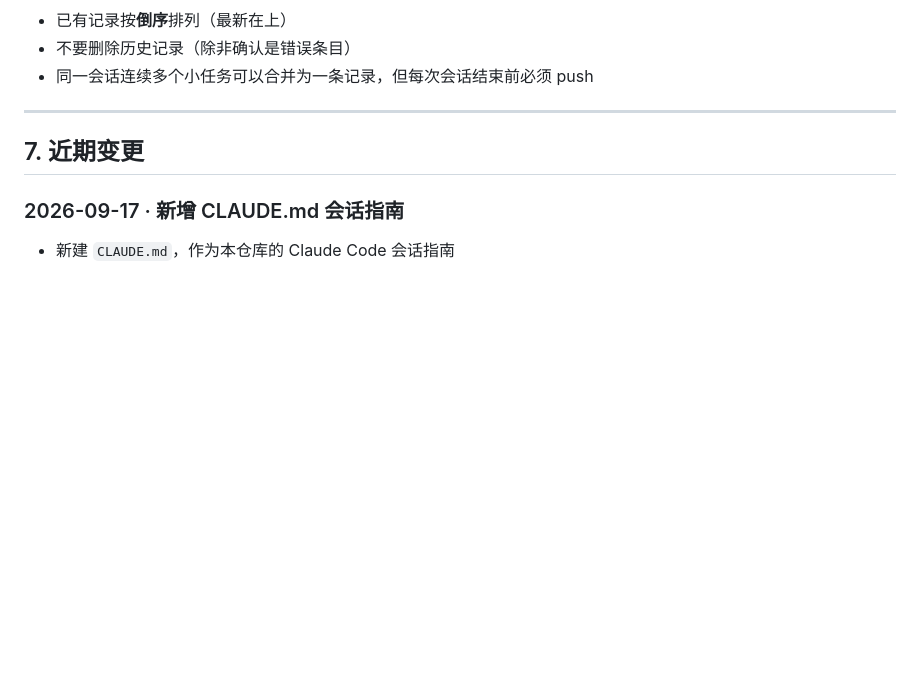
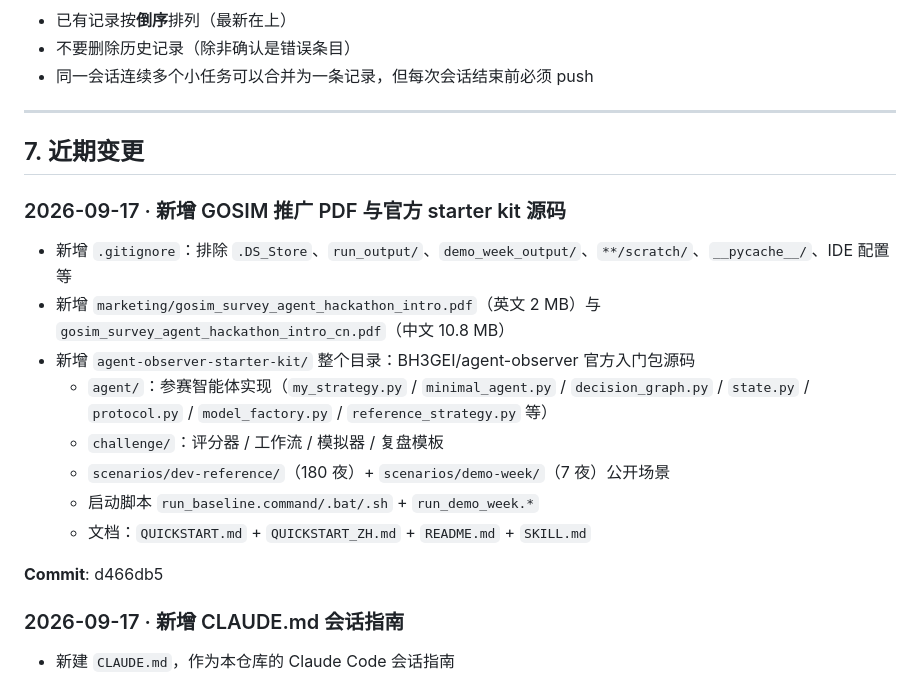
Before and after one commit to cnbison/AgentObserver, a Markdown page: CLAUDE.md, the part around the change. Rendered like a GitHub page; blank space fills up the shorter version.

Commit message:
chore: 追加 CLAUDE.md 近期变更记录（推广 PDF + starter kit）
Co-Authored-By: Claude <noreply@anthropic.com>

```diff
--- a/CLAUDE.md
+++ b/CLAUDE.md
@@ -156,6 +156,19 @@ Co-Authored-By: Claude <noreply@anthropic.com>
 
 ## 7. 近期变更
 
+### 2026-09-17 · 新增 GOSIM 推广 PDF 与官方 starter kit 源码
+
+- 新增 `.gitignore`：排除 `.DS_Store`、`run_output/`、`demo_week_output/`、`**/scratch/`、`__pycache__/`、IDE 配置等
+- 新增 `marketing/gosim_survey_agent_hackathon_intro.pdf`（英文 2 MB）与 `gosim_survey_agent_hackathon_intro_cn.pdf`（中文 10.8 MB）
+- 新增 `agent-observer-starter-kit/` 整个目录：BH3GEI/agent-observer 官方入门包源码
+  - `agent/`：参赛智能体实现（`my_strategy.py` / `minimal_agent.py` / `decision_graph.py` / `state.py` / `protocol.py` / `model_factory.py` / `reference_strategy.py` 等）
+  - `challenge/`：评分器 / 工作流 / 模拟器 / 复盘模板
+  - `scenarios/dev-reference/`（180 夜）+ `scenarios/demo-week/`（7 夜）公开场景
+  - 启动脚本 `run_baseline.command/.bat/.sh` + `run_demo_week.*`
+  - 文档：`QUICKSTART.md` + `QUICKSTART_ZH.md` + `README.md` + `SKILL.md`
+
+**Commit**: d466db5
+
 ### 2026-09-17 · 新增 CLAUDE.md 会话指南
 
 - 新建 `CLAUDE.md`，作为本仓库的 Claude Code 会话指南
```
